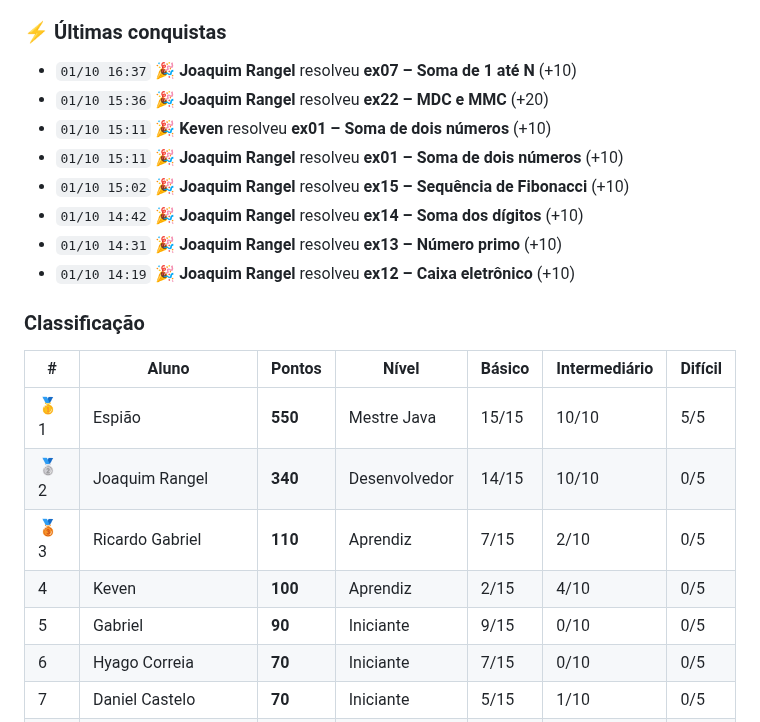
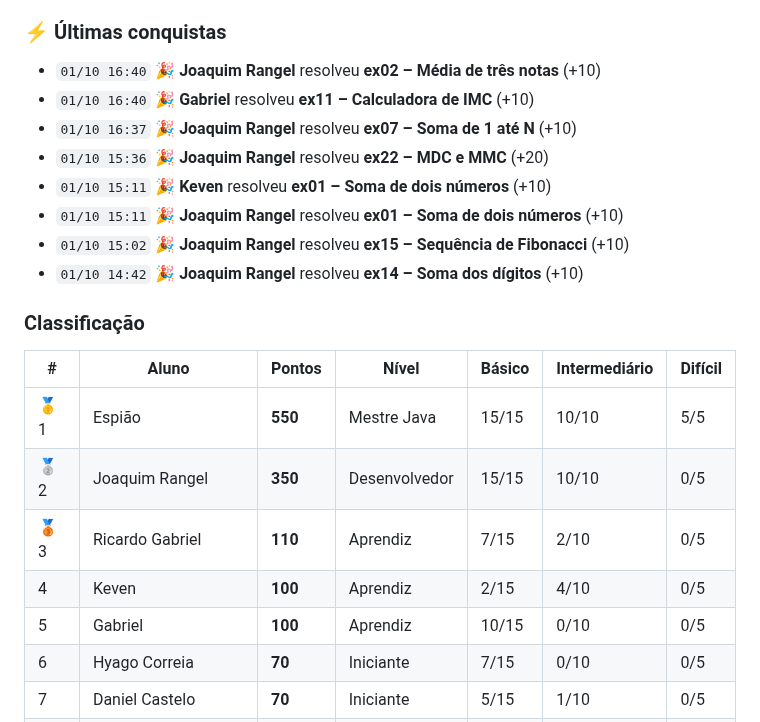
Before and after one commit to java-uft-2026/ranking, a Markdown page: README.md, the part around one of its changes. GitHub-like rendering.

Commit message:
Atualiza ranking

```diff
--- a/README.md
+++ b/README.md
@@ -7,24 +7,24 @@ Pontuação: básico 10 · intermediário 20 · difícil 40 pontos
 
 ### ⚡ Últimas conquistas
 
+- `01/10 16:40` 🎉 **Joaquim Rangel** resolveu **ex02 – Média de três notas** (+10)
+- `01/10 16:40` 🎉 **Gabriel** resolveu **ex11 – Calculadora de IMC** (+10)
 - `01/10 16:37` 🎉 **Joaquim Rangel** resolveu **ex07 – Soma de 1 até N** (+10)
 - `01/10 15:36` 🎉 **Joaquim Rangel** resolveu **ex22 – MDC e MMC** (+20)
 - `01/10 15:11` 🎉 **Keven** resolveu **ex01 – Soma de dois números** (+10)
 - `01/10 15:11` 🎉 **Joaquim Rangel** resolveu **ex01 – Soma de dois números** (+10)
 - `01/10 15:02` 🎉 **Joaquim Rangel** resolveu **ex15 – Sequência de Fibonacci** (+10)
 - `01/10 14:42` 🎉 **Joaquim Rangel** resolveu **ex14 – Soma dos dígitos** (+10)
-- `01/10 14:31` 🎉 **Joaquim Rangel** resolveu **ex13 – Número primo** (+10)
-- `01/10 14:19` 🎉 **Joaquim Rangel** resolveu **ex12 – Caixa eletrônico** (+10)
 
 ### Classificação
 
 | # | Aluno | Pontos | Nível | Básico | Intermediário | Difícil |
 |---|---|---|---|---|---|---|
 | 🥇 1 | Espião | **550** | Mestre Java | 15/15 | 10/10 | 5/5 |
-| 🥈 2 | Joaquim Rangel | **340** | Desenvolvedor | 14/15 | 10/10 | 0/5 |
+| 🥈 2 | Joaquim Rangel | **350** | Desenvolvedor | 15/15 | 10/10 | 0/5 |
 | 🥉 3 | Ricardo Gabriel | **110** | Aprendiz | 7/15 | 2/10 | 0/5 |
 |  4 | Keven | **100** | Aprendiz | 2/15 | 4/10 | 0/5 |
-|  5 | Gabriel | **90** | Iniciante | 9/15 | 0/10 | 0/5 |
+|  5 | Gabriel | **100** | Aprendiz | 10/15 | 0/10 | 0/5 |
 |  6 | Hyago Correia | **70** | Iniciante | 7/15 | 0/10 | 0/5 |
 |  7 | Daniel Castelo | **70** | Iniciante | 5/15 | 1/10 | 0/5 |
 |  8 | Gabriela Hirata | **70** | Iniciante | 7/15 | 0/10 | 0/5 |
```
Also changed, not shown: other parts of README.md (+1 -1 lines).
